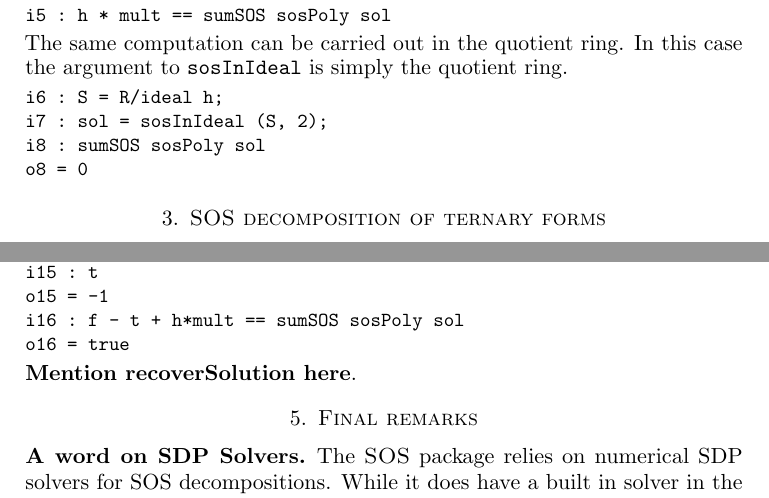
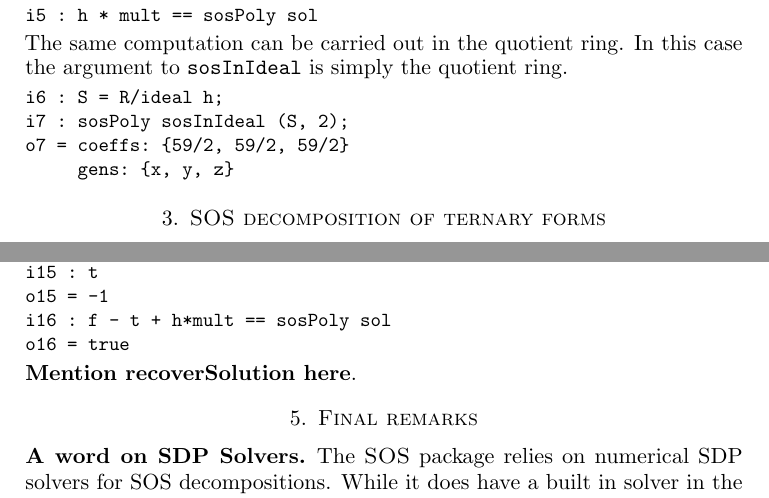
Before and after one commit to diegcif/SumsOfSquares.m2, a LaTeX paper (PDF/SOS.tex): two parts of pages 3 and 5 of 6, joined at a grey line, cut so that both start at the same text. Compiled offline with pdfLaTeX.

Commit message:
SOSPoly == Matrix

```diff
--- a/PDF/SOS.tex
+++ b/PDF/SOS.tex
@@ -165,7 +165,7 @@ i3 : (sol,mult) = sosInIdeal (h, 2);
 i4 : sosPoly sol
 o4 = coeffs: {63/4, 63/4, 63/4}
      gens: {x, y, z}
-i5 : h * mult == sumSOS sosPoly sol
+i5 : h * mult == sosPoly sol
 \end{verbatim}
 }
 The same computation can be carried out in the quotient ring.
@@ -173,9 +173,9 @@ In this case the argument to \verb|sosInIdeal| is simply the quotient ring.
 {\small
 \begin{verbatim}
 i6 : S = R/ideal h;
-i7 : sol = sosInIdeal (S, 2);
-i8 : sumSOS sosPoly sol
-o8 = 0
+i7 : sosPoly sosInIdeal (S, 2);
+o7 = coeffs: {59/2, 59/2, 59/2}
+     gens: {x, y, z}
 \end{verbatim}
 }
 
@@ -322,7 +322,7 @@ Executing CSDP
 Status: SDP solved, primal-dual feasible
 i15 : t
 o15 = -1
-i16 : f - t + h*mult == sumSOS sosPoly sol
+i16 : f - t + h*mult == sosPoly sol
 o16 = true
 \end{verbatim}
 }
```
Also changed, not shown: 2 other files.
